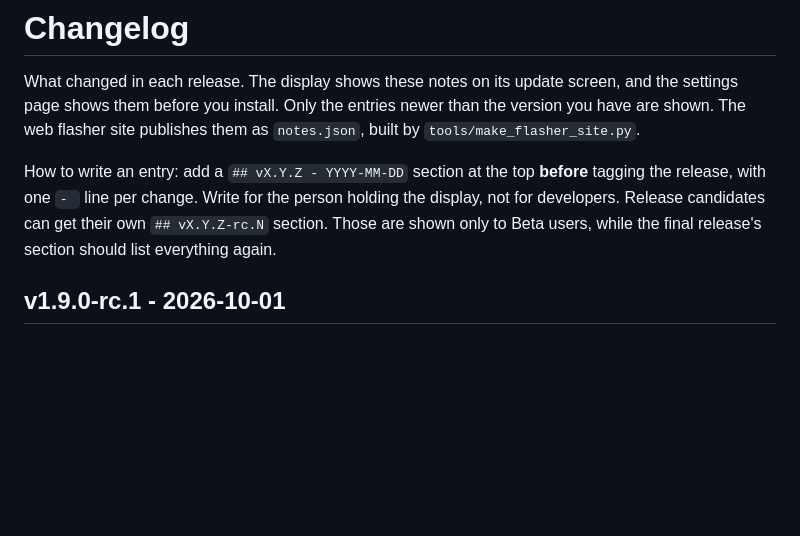
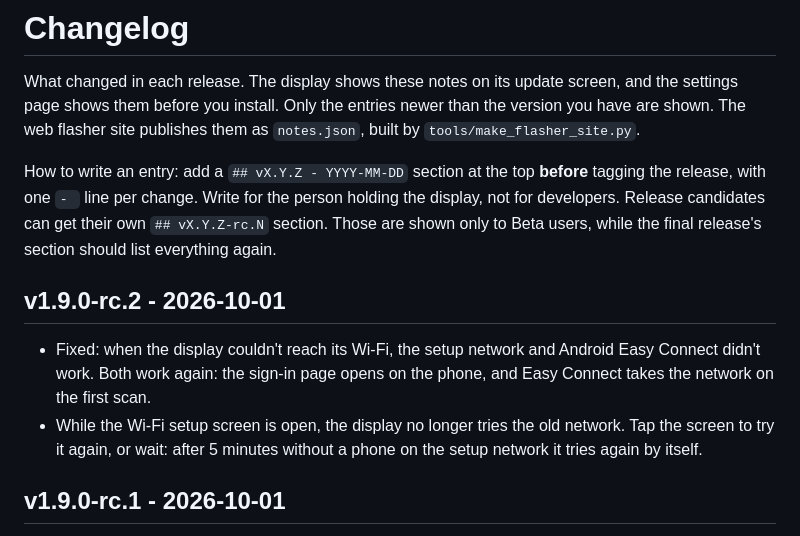
Before and after one commit to TheMonkeyz/esp32-s3-weather, a Markdown page: CHANGELOG.md, the part around the change. Rendered like a GitHub page; blank space fills up the shorter version.

Commit message:
Changelog: v1.9.0-rc.2 notes for the Beta test (Wi-Fi setup fix)
Co-Authored-By: Claude Opus 5.5 <noreply@anthropic.com>

```diff
--- a/CHANGELOG.md
+++ b/CHANGELOG.md
@@ -8,6 +8,10 @@ How to write an entry: add a `## vX.Y.Z - YYYY-MM-DD` section at the top **befor
 `- ` line per change. Write for the person holding the display, not for developers. Release candidates can get
 their own `## vX.Y.Z-rc.N` section. Those are shown only to Beta users, while the final release's section should
 list everything again.
+
+## v1.9.0-rc.2 - 2026-10-01
+- Fixed: when the display couldn't reach its Wi-Fi, the setup network and Android Easy Connect didn't work. Both work again: the sign-in page opens on the phone, and Easy Connect takes the network on the first scan.
+- While the Wi-Fi setup screen is open, the display no longer tries the old network. Tap the screen to try it again, or wait: after 5 minutes without a phone on the setup network it tries again by itself.
 
 ## v1.9.0-rc.1 - 2026-10-01
 - Test version of an Inuktitut interface, in syllabics: choose ᐃᓄᒃᑎᑐᑦ in Settings on the display (Language) or in the Units card of the settings page. It is a first draft that a fluent speaker has not checked yet, so some words may be wrong. Weather alerts and the "What's new" notes stay in English.
```
